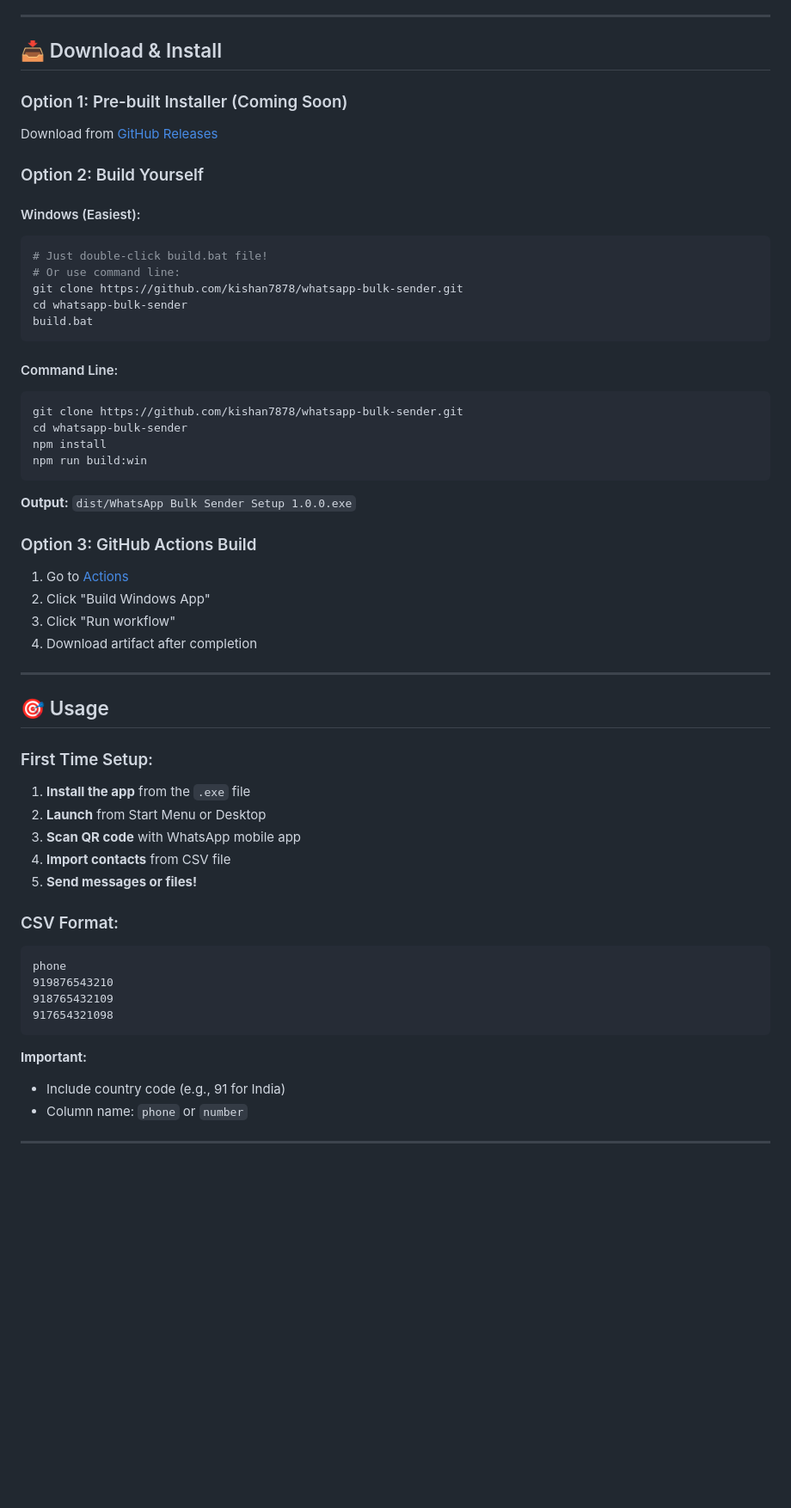
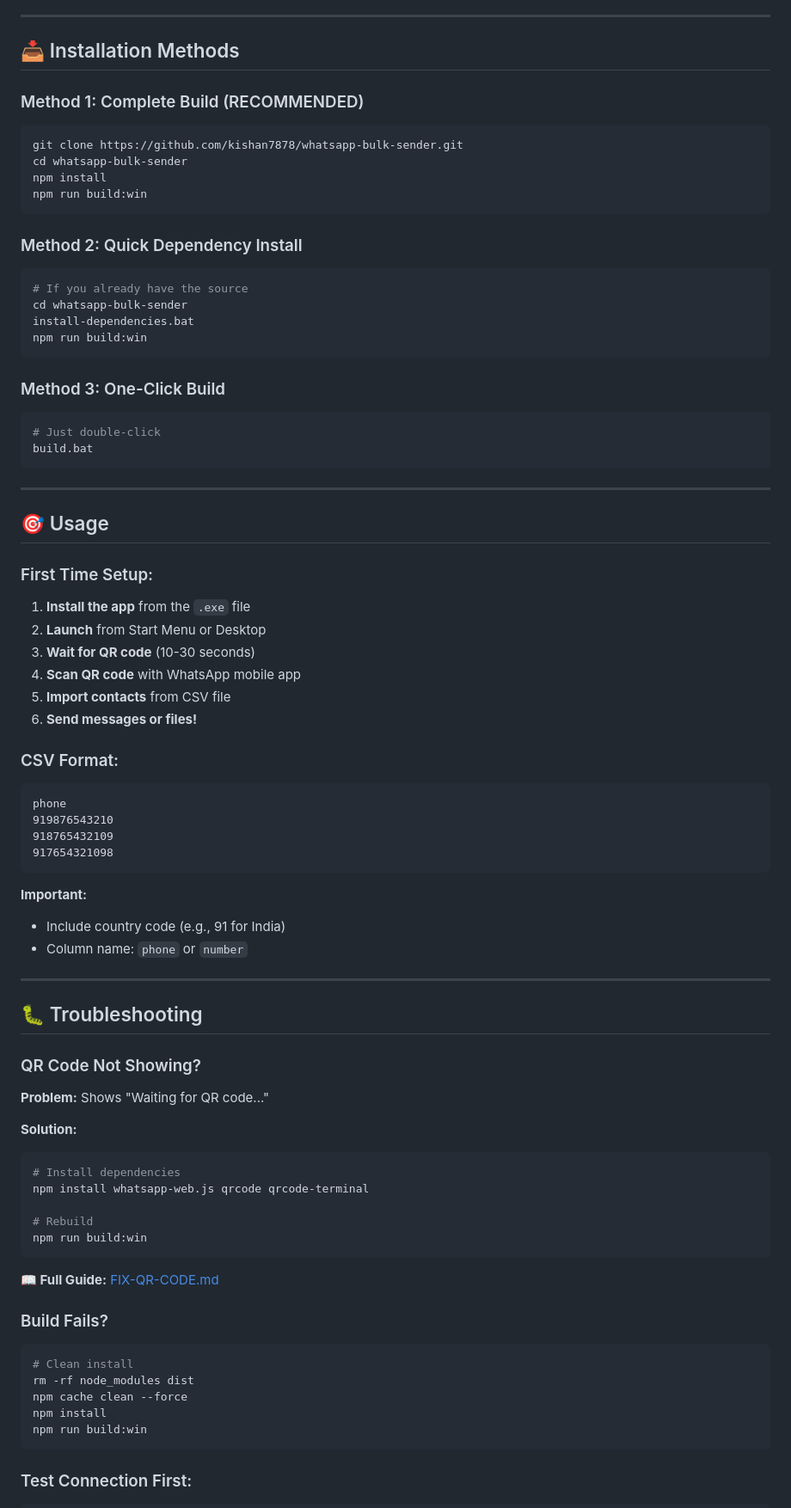
Before and after one commit to kishan7878/whatsapp-bulk-sender, a Markdown page: README.md, the part around one of its changes. Shown at 86% size. Rendered like a GitHub page; blank space fills up the shorter version.

Commit message:
Update README with QR code fix instructions

````diff
--- a/README.md
+++ b/README.md
@@ -50,24 +75,10 @@ A powerful **Windows Desktop Application** to send bulk messages, APKs, and file
 
 ---
 
-## 📥 Download & Install
+## 📥 Installation Methods
 
-### Option 1: Pre-built Installer (Coming Soon)
+### Method 1: Complete Build (RECOMMENDED)
 
-Download from [GitHub Releases](https://github.com/kishan7878/whatsapp-bulk-sender/releases)
-
-### Option 2: Build Yourself
-
-#### Windows (Easiest):
-```bash
-# Just double-click build.bat file!
-# Or use command line:
-git clone https://github.com/kishan7878/whatsapp-bulk-sender.git
-cd whatsapp-bulk-sender
-build.bat
-```
-
-#### Command Line:
 ```bash
 git clone https://github.com/kishan7878/whatsapp-bulk-sender.git
 cd whatsapp-bulk-sender
@@ -75,14 +86,21 @@ npm install
 npm run build:win
 ```
 
-**Output:** `dist/WhatsApp Bulk Sender Setup 1.0.0.exe`
+### Method 2: Quick Dependency Install
 
-### Option 3: GitHub Actions Build
+```bash
+# If you already have the source
+cd whatsapp-bulk-sender
+install-dependencies.bat
+npm run build:win
+```
 
-1. Go to [Actions](https://github.com/kishan7878/whatsapp-bulk-sender/actions)
-2. Click "Build Windows App"
-3. Click "Run workflow"
-4. Download artifact after completion
+### Method 3: One-Click Build
+
+```bash
+# Just double-click
+build.bat
+```
 
 ---
 
@@ -92,9 +110,10 @@ npm run build:win
 
 1. **Install the app** from the `.exe` file
 2. **Launch** from Start Menu or Desktop
-3. **Scan QR code** with WhatsApp mobile app
-4. **Import contacts** from CSV file
-5. **Send messages or files!**
+3. **Wait for QR code** (10-30 seconds)
+4. **Scan QR code** with WhatsApp mobile app
+5. **Import contacts** from CSV file
+6. **Send messages or files!**
 
 ### CSV Format:
 
@@ -111,3 +130,32 @@ phone
 
 ---
 
+## 🐛 Troubleshooting
+
+### QR Code Not Showing?
+
+**Problem:** Shows "Waiting for QR code..."
+
+**Solution:**
+```bash
+# Install dependencies
+npm install whatsapp-web.js qrcode qrcode-terminal
+
+# Rebuild
+npm run build:win
+```
+
+**📖 Full Guide:** [FIX-QR-CODE.md](FIX-QR-CODE.md)
+
+### Build Fails?
+
+```bash
+# Clean install
+rm -rf node_modules dist
+npm cache clean --force
+npm install
+npm run build:win
+```
+
+### Test Connection First:
+
````
Also changed, not shown: other parts of README.md (+85 -67 lines).
